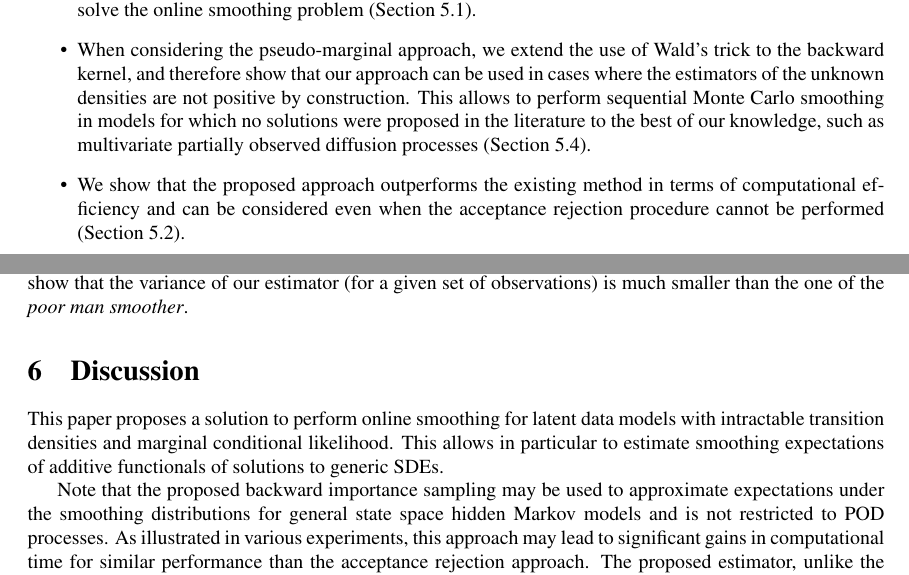
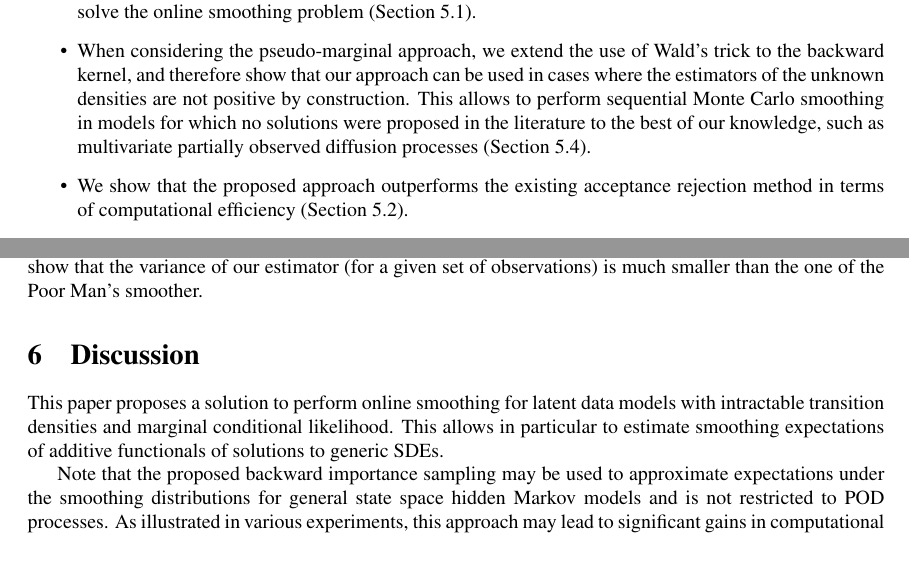
Before and after one commit to sylvainlc/21-backwardIS, a LaTeX paper (backwardIS.tex): two parts of pages 3 and 20 of 26, joined at a grey line, cut so that both start at the same text, the shorter picture padded with empty space. Compiled offline with pdfLaTeX.

Commit message:
minor updates intro & hare/lynx data part

```diff
--- a/backwardIS.tex
+++ b/backwardIS.tex
@@ -275,7 +275,8 @@ The paper is organized as follows. Section~\ref{sec:model} displays the latent d
 \begin{itemize}
 \item The proposed approach can be used for any latent data models such as hidden Markov models, or recurrent neural networks with unobserved latent states. Even when the transition densities are available, we show empirically that our backward importance sampling is a computationally efficient solution to solve the online smoothing problem (Section \ref{sec:simu:RNN}).
 \item When considering the pseudo-marginal approach, we extend the use of Wald's trick to the backward kernel, and therefore show that our approach can be used in cases where the estimators of the unknown densities  are not positive by construction. This allows to perform sequential Monte Carlo smoothing in models for which no solutions were proposed in the literature to the best of our knowledge, such as multivariate partially observed diffusion processes (Section \ref{sec:simu:LV}).
-\item We show that the proposed approach outperforms the existing method in terms of computational efficiency and can be considered even when the acceptance rejection procedure cannot be performed (Section \ref{sec:simu:SINE}).
+\item We show that the proposed approach outperforms the existing acceptance rejection method in terms of computational efficiency %and can be considered even when the acceptance rejection procedure cannot be performed
+(Section \ref{sec:simu:SINE}).
 \item We show how the proposed method allows for efficient online recursive maximum likelihood in the context of partially observed diffusion processes (Section \ref{sec:simu:tangent:filter}). This experiment also allows to conjecture for the asymptotic normality of our estimator, which would be an extension of the results of \cite{gloaguen2021pseudo}.
 \end{itemize}
 
@@ -861,7 +862,7 @@ At each iteration, the estimator $\theta_k$ is updated by finding a parameter $\
 The last estimate $\hat{\theta}$ obtained with this EM algorithm  is used to  estimate the actual abundances in the model (similarly to the synthetic data case).
 Figure \ref{fig:LV:hares:lynx} shows  estimates of $\pE_{\hat{\theta}}\left[ X_k \vert Y_{0:n}\right]$ obtained with 30 independent runs of our algorithm.
 The particle smoother is implemented using $N = 200$ particles and $\tilde{N}=20$.
-The replicates show that the variance of our estimator (for a given set of observations) is much smaller than the one of the {\em poor man smoother}.
+The replicates show that the variance of our estimator (for a given set of observations) is much smaller than the one of the Poor Man's smoother.
 %This algorithm approximates the smoothing distributions at time $n$ by the weighted samples  where the particle trajectories $\epart{0:n}{\ell}$, $1\leqslant \ell \leqslant N$,  are obtained using the ancestral line of each last sample. The variance of the estimates based on this ancestor tree is doomed to failure due to the degeneracy caused by the successive resampling steps.
 
 %\subsection{Particle based online estimation}
```
